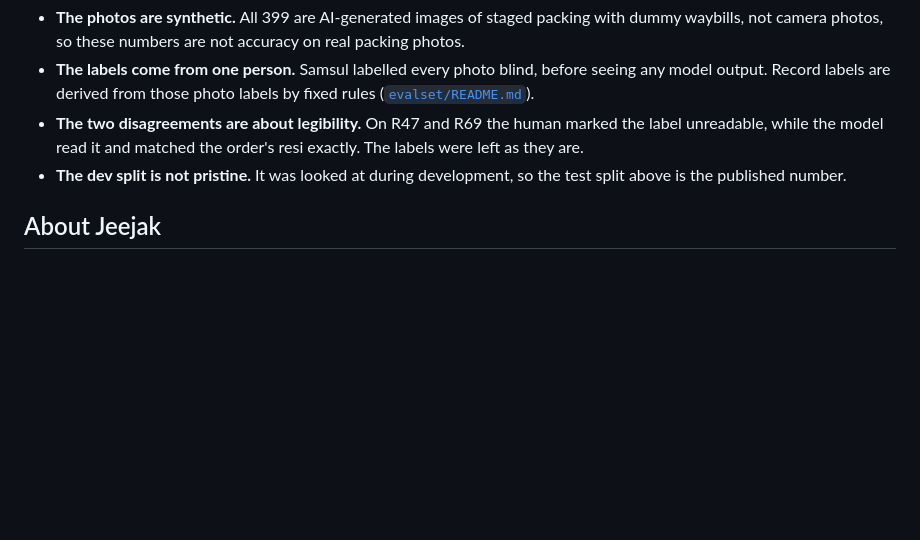
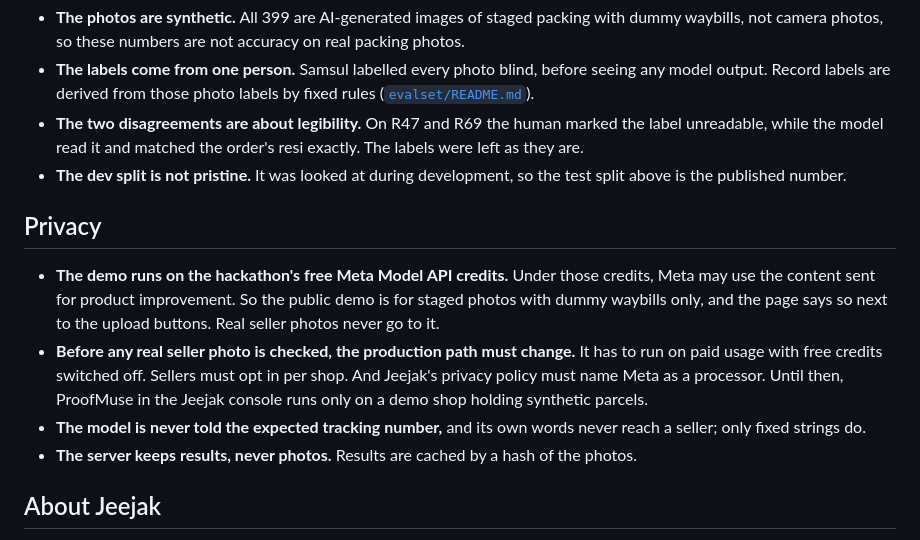
Before and after one commit to jeejak/proofmuse, a Markdown page: README.md, the part around the change. Drawn GitHub-style; blank space fills up the shorter version.

Commit message:
docs: README privacy section: free credits may train, so the demo takes dummy labels only
The Meta Model API billing page says content sent under the free
hackathon credits may be used for product improvement. The public demo
therefore stays on staged photos with dummy waybills, and the production
path needs paid usage, per-shop opt-in and a privacy policy naming Meta
before any real seller photo is checked.

```diff
--- a/README.md
+++ b/README.md
@@ -47,6 +47,13 @@ What the extra steps buy: without them, Muse Spark misread one digit on a small
 - **The two disagreements are about legibility.** On R47 and R69 the human marked the label unreadable, while the model read it and matched the order's resi exactly. The labels were left as they are.
 - **The dev split is not pristine.** It was looked at during development, so the test split above is the published number.
 
+## Privacy
+
+- **The demo runs on the hackathon's free Meta Model API credits.** Under those credits, Meta may use the content sent for product improvement. So the public demo is for staged photos with dummy waybills only, and the page says so next to the upload buttons. Real seller photos never go to it.
+- **Before any real seller photo is checked, the production path must change.** It has to run on paid usage with free credits switched off. Sellers must opt in per shop. And Jeejak's privacy policy must name Meta as a processor. Until then, ProofMuse in the Jeejak console runs only on a demo shop holding synthetic parcels.
+- **The model is never told the expected tracking number,** and its own words never reach a seller; only fixed strings do.
+- **The server keeps results, never photos.** Results are cached by a hash of the photos.
+
 ## About Jeejak
 
 Jeejak is a family of small-business tools for Indonesian online sellers, made by CV. Adisatya IT Consultant in Kediri, East Java ([jeejak.id](https://jeejak.id)). Its first product, [JejakPaket](https://play.google.com/store/apps/details?id=id.jeejak.paket), records proof for every parcel a Shopee or TikTok Shop seller sends: the resi scan, packing photos, the handover video and a dispute PDF. Paid plans sync that evidence to a seller console that matches it with marketplace orders.
```
